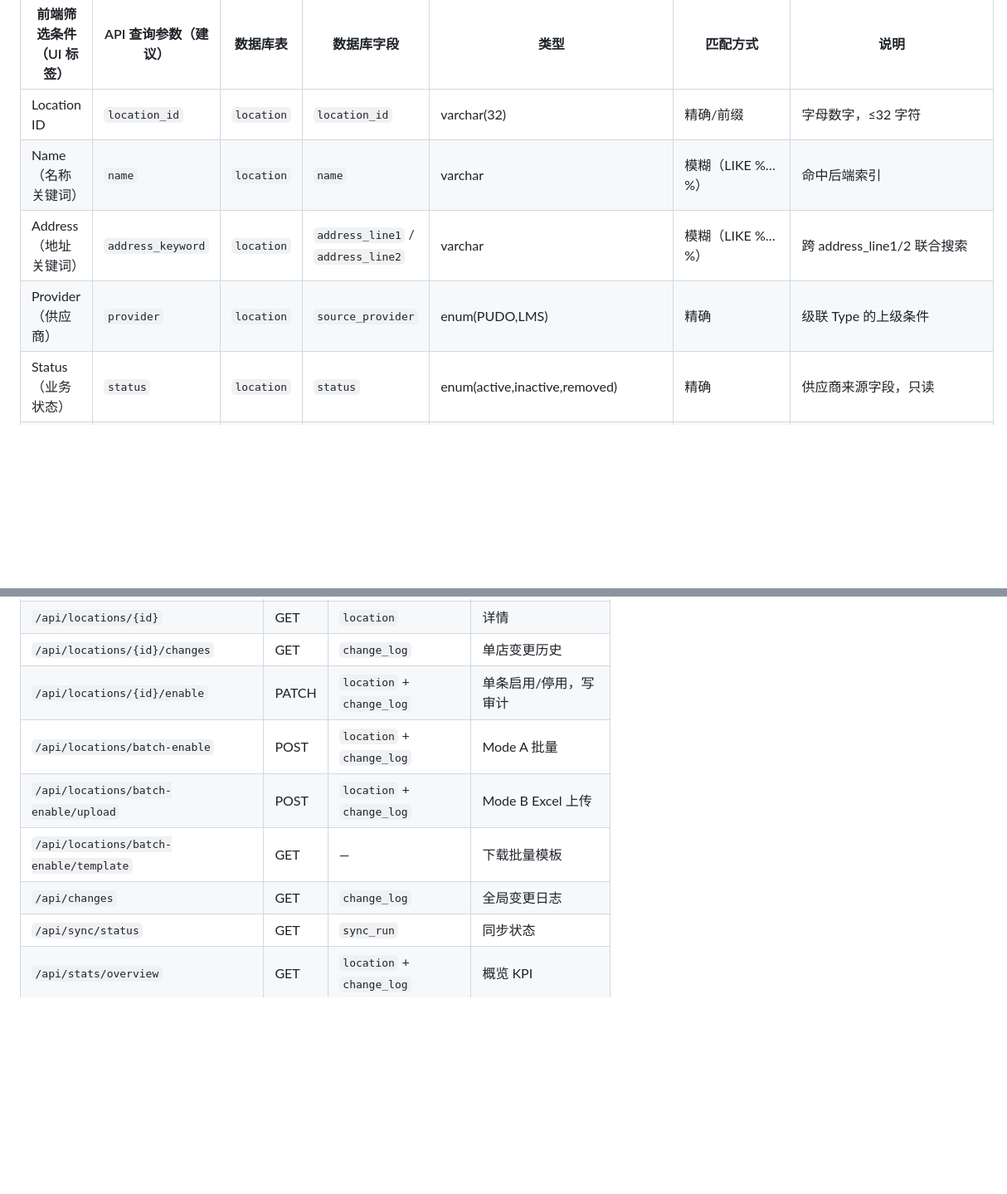
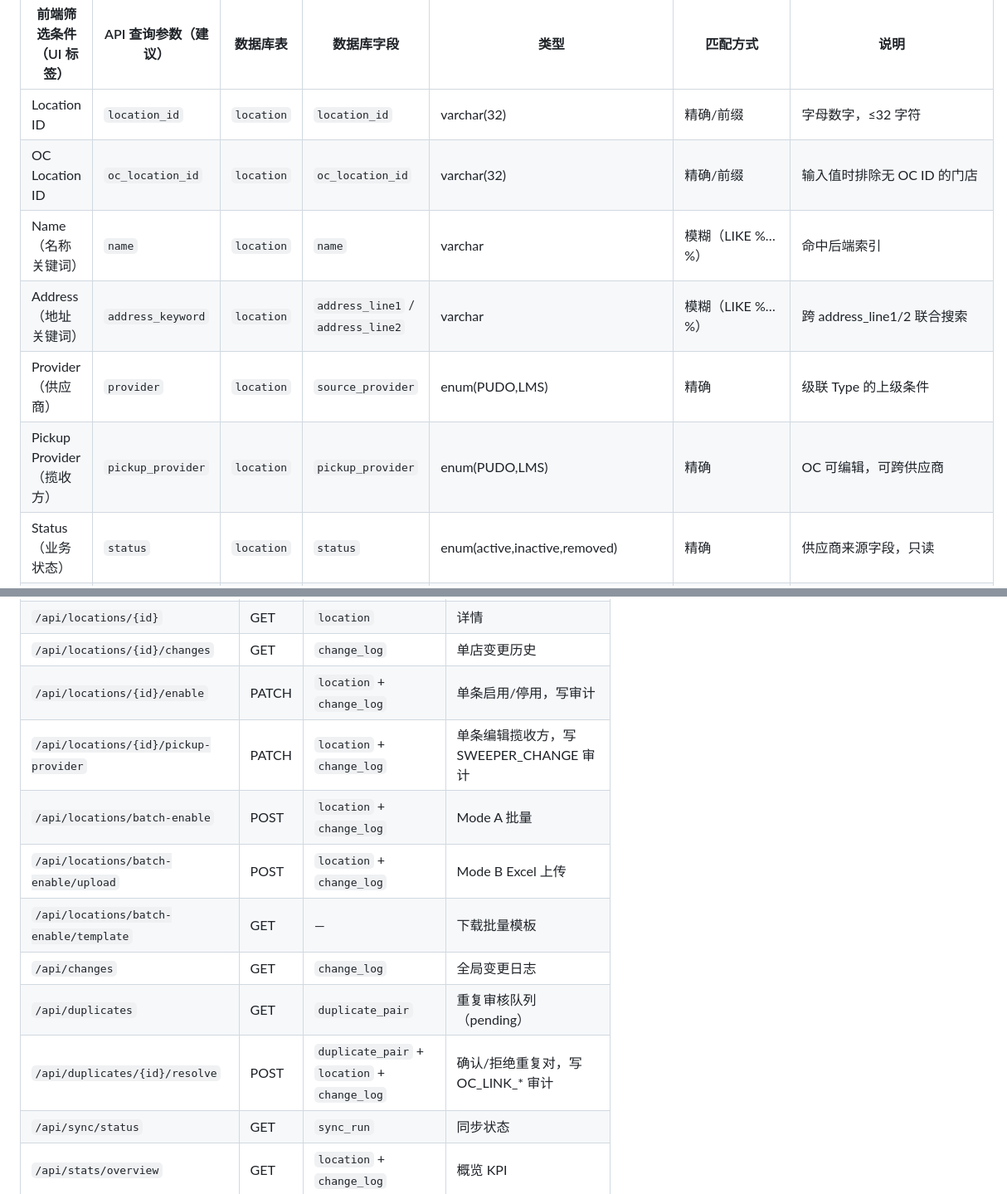
Before and after one commit to Jama-dev520/location-prototype, a Markdown page: Location-Management-Admin-数据库字段映射-2026-10-29.md, 2 parts joined by grey strips. Shown at 83% size. GitHub-like rendering; blank space fills up the shorter version.

```diff
--- a/Location-Management-Admin-数据库字段映射-2026-10-29.md
+++ b/Location-Management-Admin-数据库字段映射-2026-10-29.md
@@ -12,9 +12,11 @@
 | 前端筛选条件（UI 标签） | API 查询参数（建议） | 数据库表 | 数据库字段 | 类型 | 匹配方式 | 说明 |
 |---|---|---|---|---|---|---|
 | Location ID | `location_id` | `location` | `location_id` | varchar(32) | 精确/前缀 | 字母数字，≤32 字符 |
+| OC Location ID | `oc_location_id` | `location` | `oc_location_id` | varchar(32) | 精确/前缀 | 输入值时排除无 OC ID 的门店 |
 | Name（名称关键词） | `name` | `location` | `name` | varchar | 模糊（LIKE %…%） | 命中后端索引 |
 | Address（地址关键词） | `address_keyword` | `location` | `address_line1` / `address_line2` | varchar | 模糊（LIKE %…%） | 跨 address_line1/2 联合搜索 |
 | Provider（供应商） | `provider` | `location` | `source_provider` | enum(PUDO,LMS) | 精确 | 级联 Type 的上级条件 |
+| Pickup Provider（揽收方） | `pickup_provider` | `location` | `pickup_provider` | enum(PUDO,LMS) | 精确 | OC 可编辑，可跨供应商 |
 | Status（业务状态） | `status` | `location` | `status` | enum(active,inactive,removed) | 精确 | 供应商来源字段，只读 |
 | Enable（启用开关） | `is_enable` | `location` | `is_enable` | bool | 精确 | OC 内部开关 |
 | Type（类型） | `location_type` | `location` | `location_type` | enum(PUDOpoint,Locker,packagehub) | 精确 | 与 Provider 互斥级联 |
@@ -134,9 +159,12 @@
 | `/api/locations/{id}` | GET | `location` | 详情 |
 | `/api/locations/{id}/changes` | GET | `change_log` | 单店变更历史 |
 | `/api/locations/{id}/enable` | PATCH | `location` + `change_log` | 单条启用/停用，写审计 |
+| `/api/locations/{id}/pickup-provider` | PATCH | `location` + `change_log` | 单条编辑揽收方，写 SWEEPER_CHANGE 审计 |
 | `/api/locations/batch-enable` | POST | `location` + `change_log` | Mode A 批量 |
 | `/api/locations/batch-enable/upload` | POST | `location` + `change_log` | Mode B Excel 上传 |
 | `/api/locations/batch-enable/template` | GET | — | 下载批量模板 |
 | `/api/changes` | GET | `change_log` | 全局变更日志 |
+| `/api/duplicates` | GET | `duplicate_pair` | 重复审核队列（pending） |
+| `/api/duplicates/{id}/resolve` | POST | `duplicate_pair` + `location` + `change_log` | 确认/拒绝重复对，写 OC_LINK_* 审计 |
 | `/api/sync/status` | GET | `sync_run` | 同步状态 |
 | `/api/stats/overview` | GET | `location` + `change_log` | 概览 KPI |
```
Also changed, not shown: other parts of Location-Management-Admin-数据库字段映射-2026-10-29.md (+28 -5 lines).
